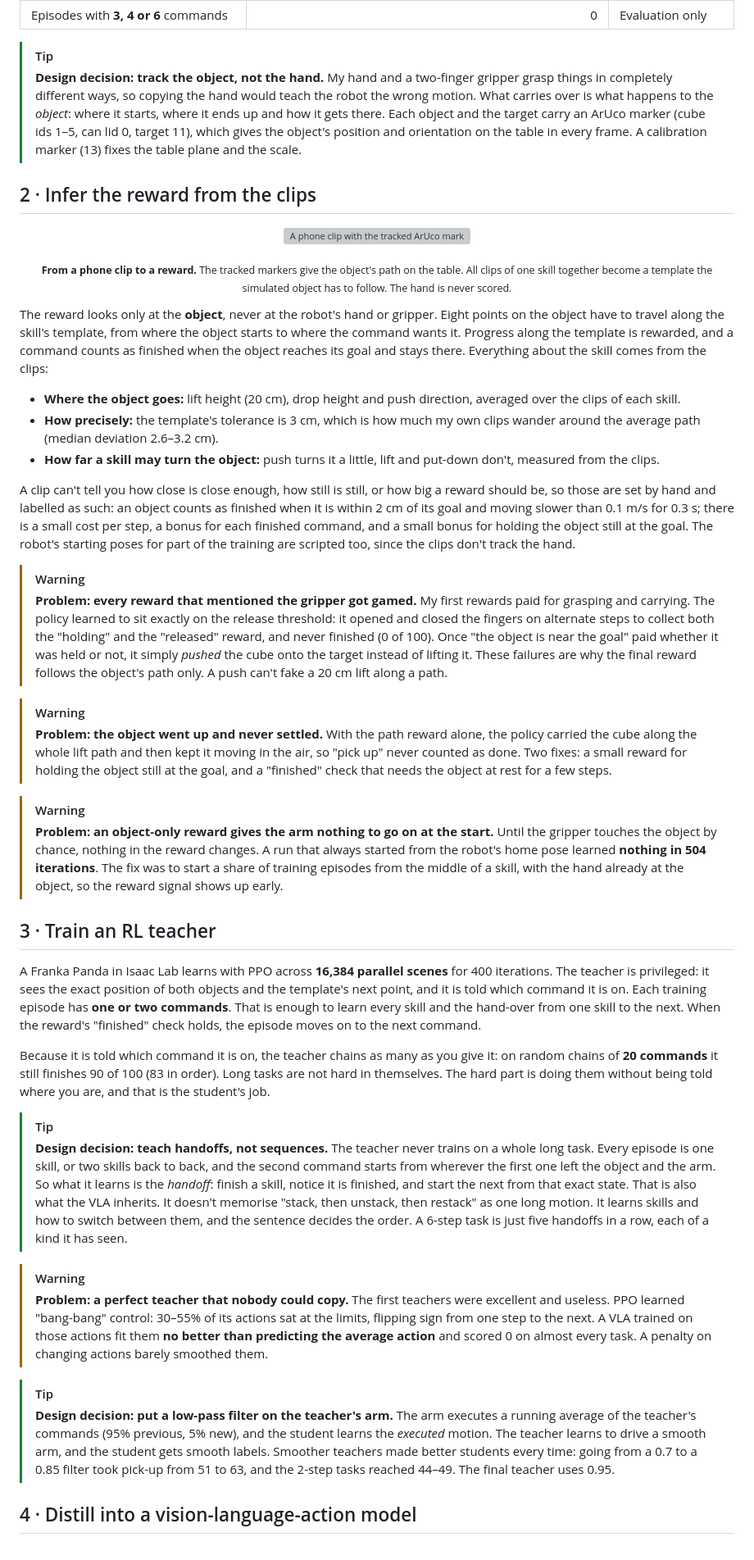
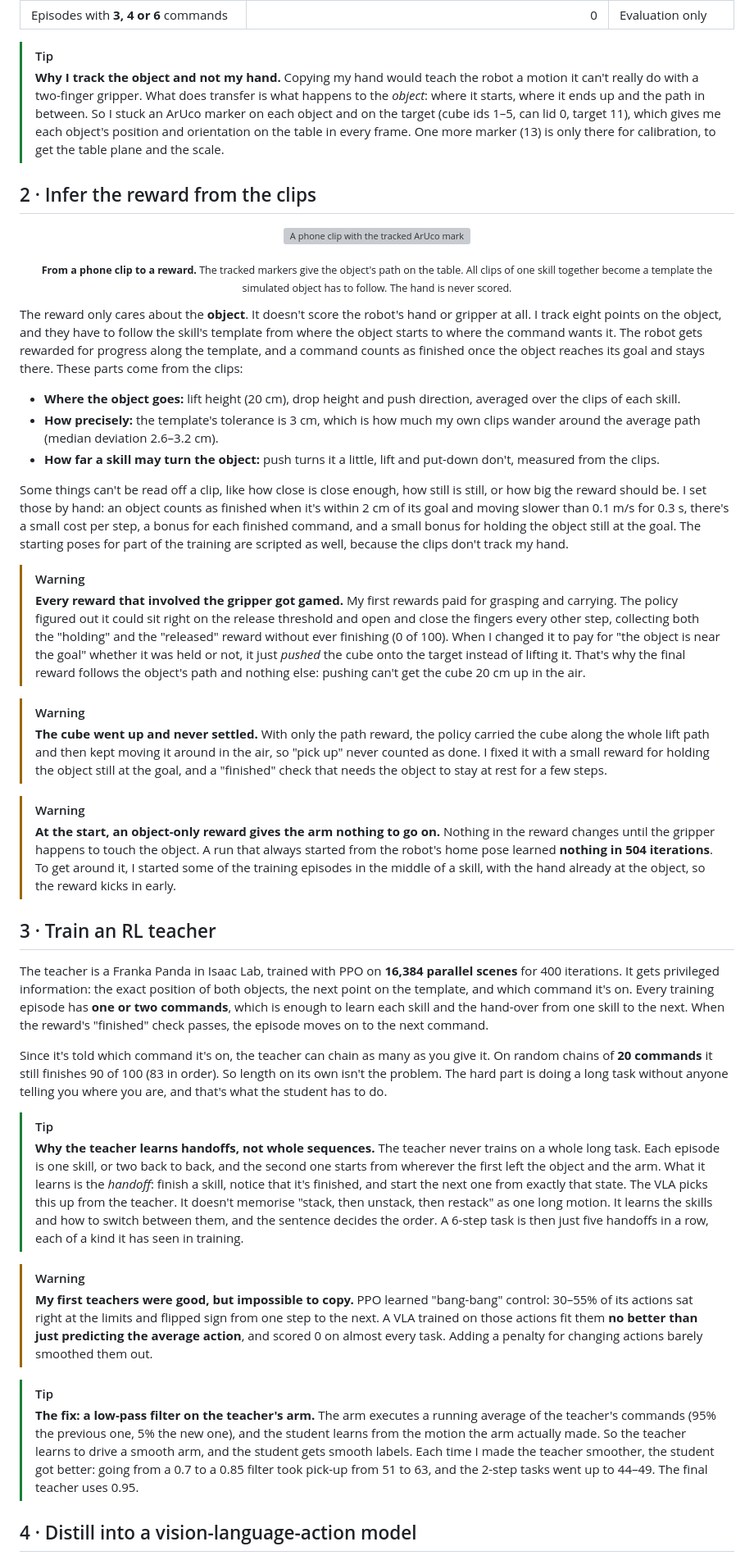
Before and after one commit to TheUndercover01/VLA-Humanoid, a Markdown page: README.md, the part around one of its changes. Shown at 82% size. Drawn GitHub-style; grey boxes are pictures that could not be loaded.

```diff
--- a/README.md
+++ b/README.md
@@ -118,7 +118,7 @@ The only demonstrations in this project are short phone clips of me doing one sk
 | Episodes with **3, 4 or 6** commands | 0 | Evaluation only |
 
 > [!TIP]
-> **Design decision: track the object, not the hand.** My hand and a two-finger gripper grasp things in completely different ways, so copying the hand would teach the robot the wrong motion. What carries over is what happens to the *object*: where it starts, where it ends up and how it gets there. Each object and the target carry an ArUco marker (cube ids 1–5, can lid 0, target 11), which gives the object's position and orientation on the table in every frame. A calibration marker (13) fixes the table plane and the scale.
+> **Why I track the object and not my hand.** Copying my hand would teach the robot a motion it can't really do with a two-finger gripper. What does transfer is what happens to the *object*: where it starts, where it ends up and the path in between. So I stuck an ArUco marker on each object and on the target (cube ids 1–5, can lid 0, target 11), which gives me each object's position and orientation on the table in every frame. One more marker (13) is only there for calibration, to get the table plane and the scale.
 
 ## 2 · Infer the reward from the clips
 
@@ -128,37 +128,37 @@ The only demonstrations in this project are short phone clips of me doing one sk
 
 <p align="center"><sub><b>From a phone clip to a reward.</b> The tracked markers give the object's path on the table. All clips of one skill together become a template the simulated object has to follow. The hand is never scored.</sub></p>
 
-The reward looks only at the **object**, never at the robot's hand or gripper. Eight points on the object have to travel along the skill's template, from where the object starts to where the command wants it. Progress along the template is rewarded, and a command counts as finished when the object reaches its goal and stays there. Everything about the skill comes from the clips:
+The reward only cares about the **object**. It doesn't score the robot's hand or gripper at all. I track eight points on the object, and they have to follow the skill's template from where the object starts to where the command wants it. The robot gets rewarded for progress along the template, and a command counts as finished once the object reaches its goal and stays there. These parts come from the clips:
 
 - **Where the object goes:** lift height (20 cm), drop height and push direction, averaged over the clips of each skill.
 - **How precisely:** the template's tolerance is 3 cm, which is how much my own clips wander around the average path (median deviation 2.6–3.2 cm).
 - **How far a skill may turn the object:** push turns it a little, lift and put-down don't, measured from the clips.
 
-A clip can't tell you how close is close enough, how still is still, or how big a reward should be, so those are set by hand and labelled as such: an object counts as finished when it is within 2 cm of its goal and moving slower than 0.1 m/s for 0.3 s; there is a small cost per step, a bonus for each finished command, and a small bonus for holding the object still at the goal. The robot's starting poses for part of the training are scripted too, since the clips don't track the hand.
+Some things can't be read off a clip, like how close is close enough, how still is still, or how big the reward should be. I set those by hand: an object counts as finished when it's within 2 cm of its goal and moving slower than 0.1 m/s for 0.3 s, there's a small cost per step, a bonus for each finished command, and a small bonus for holding the object still at the goal. The starting poses for part of the training are scripted as well, because the clips don't track my hand.
 
 > [!WARNING]
-> **Problem: every reward that mentioned the gripper got gamed.** My first rewards paid for grasping and carrying. The policy learned to sit exactly on the release threshold: it opened and closed the fingers on alternate steps to collect both the "holding" and the "released" reward, and never finished (0 of 100). Once "the object is near the goal" paid whether it was held or not, it simply *pushed* the cube onto the target instead of lifting it. These failures are why the final reward follows the object's path only. A push can't fake a 20 cm lift along a path.
+> **Every reward that involved the gripper got gamed.** My first rewards paid for grasping and carrying. The policy figured out it could sit right on the release threshold and open and close the fingers every other step, collecting both the "holding" and the "released" reward without ever finishing (0 of 100). When I changed it to pay for "the object is near the goal" whether it was held or not, it just *pushed* the cube onto the target instead of lifting it. That's why the final reward follows the object's path and nothing else: pushing can't get the cube 20 cm up in the air.
 
 > [!WARNING]
-> **Problem: the object went up and never settled.** With the path reward alone, the policy carried the cube along the whole lift path and then kept it moving in the air, so "pick up" never counted as done. Two fixes: a small reward for holding the object still at the goal, and a "finished" check that needs the object at rest for a few steps.
+> **The cube went up and never settled.** With only the path reward, the policy carried the cube along the whole lift path and then kept moving it around in the air, so "pick up" never counted as done. I fixed it with a small reward for holding the object still at the goal, and a "finished" check that needs the object to stay at rest for a few steps.
 
 > [!WARNING]
-> **Problem: an object-only reward gives the arm nothing to go on at the start.** Until the gripper touches the object by chance, nothing in the reward changes. A run that always started from the robot's home pose learned **nothing in 504 iterations**. The fix was to start a share of training episodes from the middle of a skill, with the hand already at the object, so the reward signal shows up early.
+> **At the start, an object-only reward gives the arm nothing to go on.** Nothing in the reward changes until the gripper happens to touch the object. A run that always started from the robot's home pose learned **nothing in 504 iterations**. To get around it, I started some of the training episodes in the middle of a skill, with the hand already at the object, so the reward kicks in early.
 
 ## 3 · Train an RL teacher
 
-A Franka Panda in Isaac Lab learns with PPO across **16,384 parallel scenes** for 400 iterations. The teacher is privileged: it sees the exact position of both objects and the template's next point, and it is told which command it is on. Each training episode has **one or two commands**. That is enough to learn every skill and the hand-over from one skill to the next. When the reward's "finished" check holds, the episode moves on to the next command.
+The teacher is a Franka Panda in Isaac Lab, trained with PPO on **16,384 parallel scenes** for 400 iterations. It gets privileged information: the exact position of both objects, the next point on the template, and which command it's on. Every training episode has **one or two commands**, which is enough to learn each skill and the hand-over from one skill to the next. When the reward's "finished" check passes, the episode moves on to the next command.
 
-Because it is told which command it is on, the teacher chains as many as you give it: on random chains of **20 commands** it still finishes 90 of 100 (83 in order). Long tasks are not hard in themselves. The hard part is doing them without being told where you are, and that is the student's job.
+Since it's told which command it's on, the teacher can chain as many as you give it. On random chains of **20 commands** it still finishes 90 of 100 (83 in order). So length on its own isn't the problem. The hard part is doing a long task without anyone telling you where you are, and that's what the student has to do.
 
 > [!TIP]
-> **Design decision: teach handoffs, not sequences.** The teacher never trains on a whole long task. Every episode is one skill, or two skills back to back, and the second command starts from wherever the first one left the object and the arm. So what it learns is the *handoff*: finish a skill, notice it is finished, and start the next from that exact state. That is also what the VLA inherits. It doesn't memorise "stack, then unstack, then restack" as one long motion. It learns skills and how to switch between them, and the sentence decides the order. A 6-step task is just five handoffs in a row, each of a kind it has seen.
+> **Why the teacher learns handoffs, not whole sequences.** The teacher never trains on a whole long task. Each episode is one skill, or two back to back, and the second one starts from wherever the first left the object and the arm. What it learns is the *handoff*: finish a skill, notice that it's finished, and start the next one from exactly that state. The VLA picks this up from the teacher. It doesn't memorise "stack, then unstack, then restack" as one long motion. It learns the skills and how to switch between them, and the sentence decides the order. A 6-step task is then just five handoffs in a row, each of a kind it has seen in training.
 
 > [!WARNING]
-> **Problem: a perfect teacher that nobody could copy.** The first teachers were excellent and useless. PPO learned "bang-bang" control: 30–55% of its actions sat at the limits, flipping sign from one step to the next. A VLA trained on those actions fit them **no better than predicting the average action** and scored 0 on almost every task. A penalty on changing actions barely smoothed them.
+> **My first teachers were good, but impossible to copy.** PPO learned "bang-bang" control: 30–55% of its actions sat right at the limits and flipped sign from one step to the next. A VLA trained on those actions fit them **no better than just predicting the average action**, and scored 0 on almost every task. Adding a penalty for changing actions barely smoothed them out.
 
 > [!TIP]
-> **Design decision: put a low-pass filter on the teacher's arm.** The arm executes a running average of the teacher's commands (95% previous, 5% new), and the student learns the *executed* motion. The teacher learns to drive a smooth arm, and the student gets smooth labels. Smoother teachers made better students every time: going from a 0.7 to a 0.85 filter took pick-up from 51 to 63, and the 2-step tasks reached 44–49. The final teacher uses 0.95.
+> **The fix: a low-pass filter on the teacher's arm.** The arm executes a running average of the teacher's commands (95% the previous one, 5% the new one), and the student learns from the motion the arm actually made. So the teacher learns to drive a smooth arm, and the student gets smooth labels. Each time I made the teacher smoother, the student got better: going from a 0.7 to a 0.85 filter took pick-up from 51 to 63, and the 2-step tasks went up to 44–49. The final teacher uses 0.95.
 
 ## 4 · Distill into a vision-language-action model
 
```
Also changed, not shown: other parts of README.md (+41 -41 lines).
